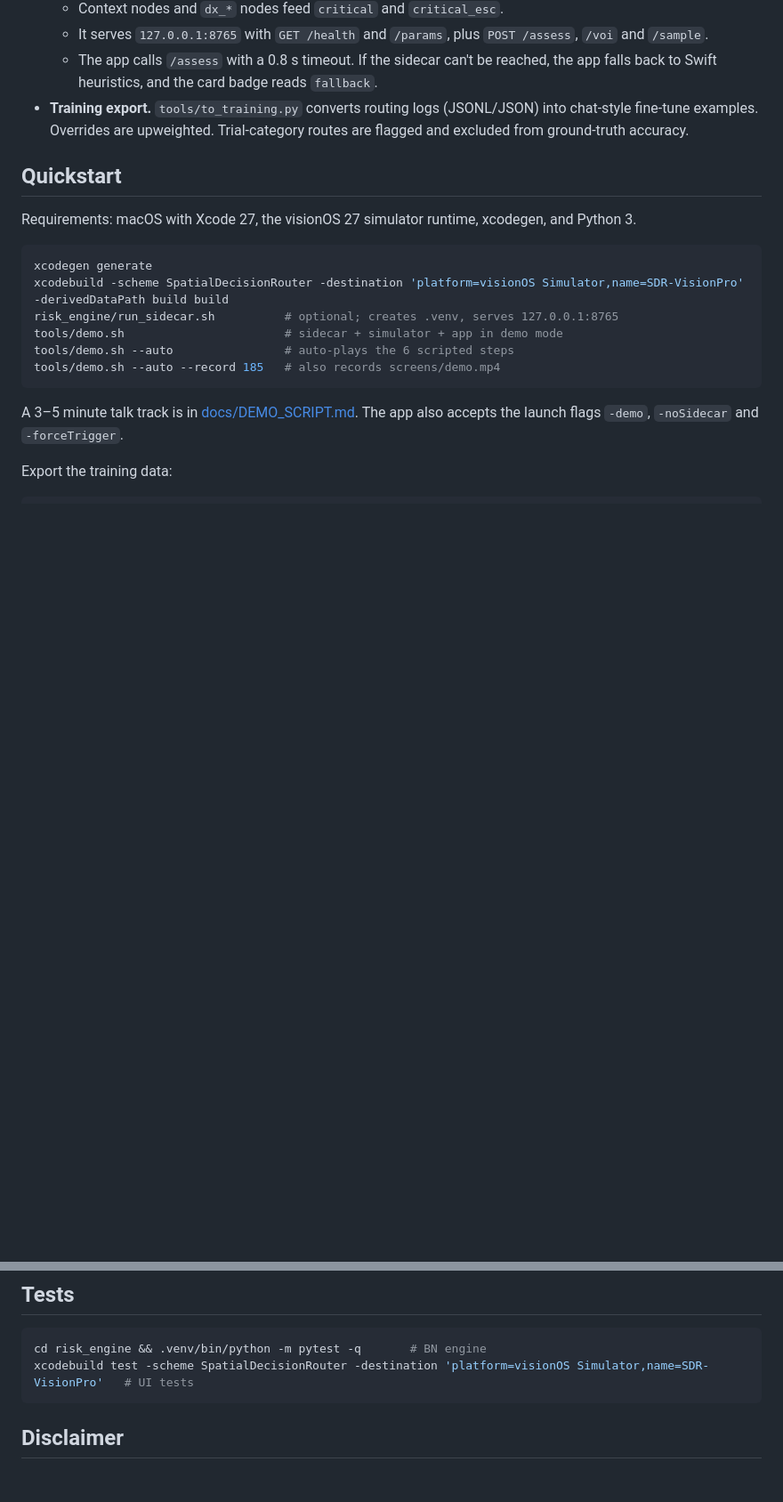
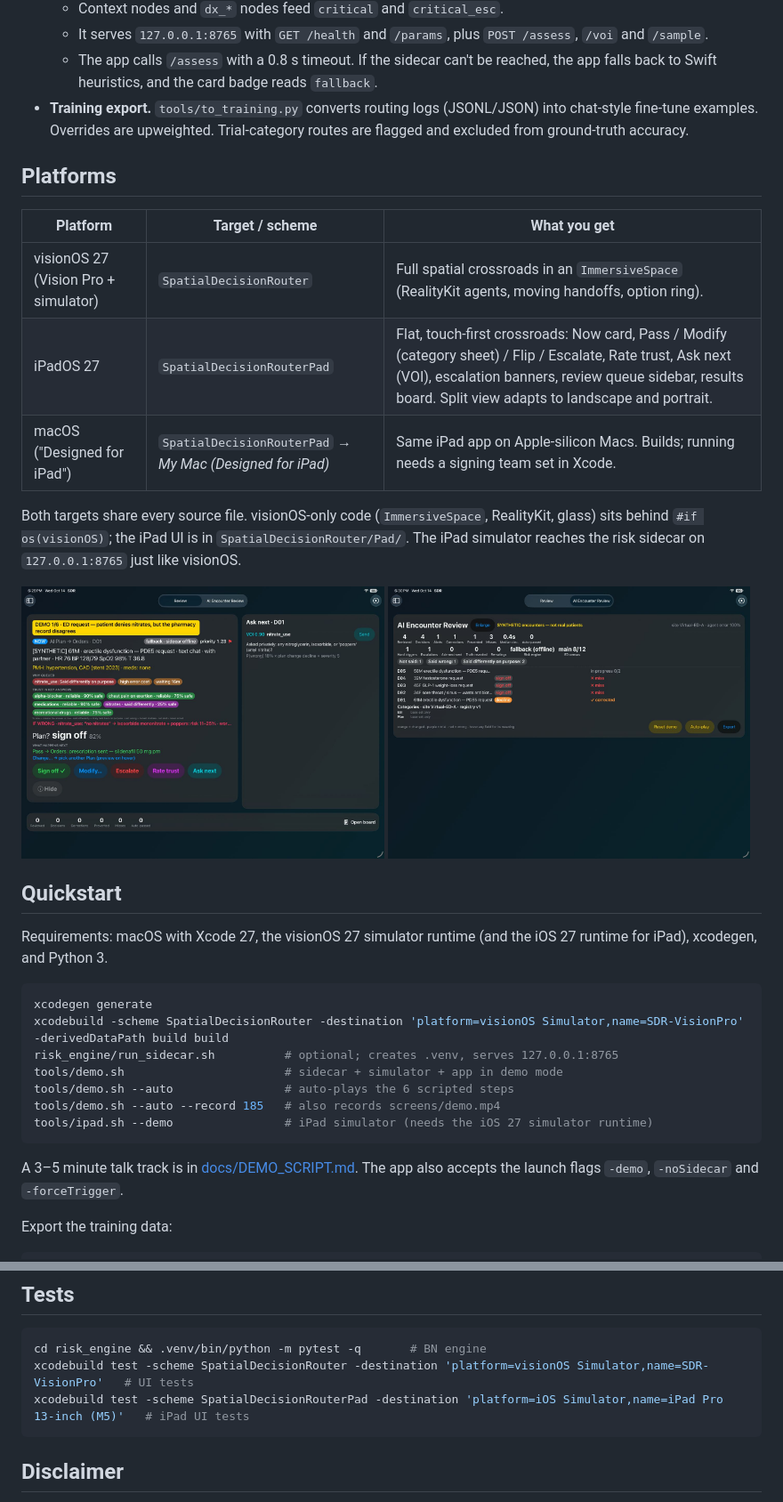
Before and after one commit to deesatzed/SDR_SpatialDecisionRouter, a Markdown page: README.md, 2 parts joined by grey strips. Shown at 89% size. GitHub-like rendering; pictures changed too: docs/img/ipad_05_landscape_asknext.jpg (added), docs/img/ipad_09_board_landscape.jpg (added); blank space fills up the shorter version.

````diff
--- a/README.md
+++ b/README.md
@@ -44,8 +44,19 @@ screens/                          screenshots, sample routing logs, demo.mp4
   - The app calls `/assess` with a 0.8 s timeout. If the sidecar can't be reached, the app falls back to Swift heuristics, and the card badge reads `fallback`.
 - **Training export.** `tools/to_training.py` converts routing logs (JSONL/JSON) into chat-style fine-tune examples. Overrides are upweighted. Trial-category routes are flagged and excluded from ground-truth accuracy.
 
+## Platforms
+| Platform | Target / scheme | What you get |
+|---|---|---|
+| visionOS 27 (Vision Pro + simulator) | `SpatialDecisionRouter` | Full spatial crossroads in an `ImmersiveSpace` (RealityKit agents, moving handoffs, option ring). |
+| iPadOS 27 | `SpatialDecisionRouterPad` | Flat, touch-first crossroads: Now card, Pass / Modify (category sheet) / Flip / Escalate, Rate trust, Ask next (VOI), escalation banners, review queue sidebar, results board. Split view adapts to landscape and portrait. |
+| macOS ("Designed for iPad") | `SpatialDecisionRouterPad` → *My Mac (Designed for iPad)* | Same iPad app on Apple-silicon Macs. Builds; running needs a signing team set in Xcode. |
+
+Both targets share every source file. visionOS-only code (`ImmersiveSpace`, RealityKit, glass) sits behind `#if os(visionOS)`; the iPad UI is in `SpatialDecisionRouter/Pad/`. The iPad simulator reaches the risk sidecar on `127.0.0.1:8765` just like visionOS.
+
+<p><img src="docs/img/ipad_05_landscape_asknext.jpg" width="49%"> <img src="docs/img/ipad_09_board_landscape.jpg" width="49%"></p>
+
 ## Quickstart
-Requirements: macOS with Xcode 27, the visionOS 27 simulator runtime, xcodegen, and Python 3.
+Requirements: macOS with Xcode 27, the visionOS 27 simulator runtime (and the iOS 27 runtime for iPad), xcodegen, and Python 3.
 ```bash
 xcodegen generate
 xcodebuild -scheme SpatialDecisionRouter -destination 'platform=visionOS Simulator,name=SDR-VisionPro' -derivedDataPath build build
@@ -53,6 +64,7 @@ risk_engine/run_sidecar.sh          # optional; creates .venv, serves 127.0.0.1:
 tools/demo.sh                       # sidecar + simulator + app in demo mode
 tools/demo.sh --auto                # auto-plays the 6 scripted steps
 tools/demo.sh --auto --record 185   # also records screens/demo.mp4
+tools/ipad.sh --demo                # iPad simulator (needs the iOS 27 simulator runtime)
 ```
 A 3–5 minute talk track is in [docs/DEMO_SCRIPT.md](docs/DEMO_SCRIPT.md). The app also accepts the launch flags `-demo`, `-noSidecar` and `-forceTrigger`.
 
@@ -65,6 +77,7 @@ python3 tools/to_training.py screens/32_routing_log.jsonl -o out/
 ```bash
 cd risk_engine && .venv/bin/python -m pytest -q       # BN engine
 xcodebuild test -scheme SpatialDecisionRouter -destination 'platform=visionOS Simulator,name=SDR-VisionPro'   # UI tests
+xcodebuild test -scheme SpatialDecisionRouterPad -destination 'platform=iOS Simulator,name=iPad Pro 13-inch (M5)'   # iPad UI tests
 ```
 
 ## Disclaimer
````
Also changed, not shown: docs/img/ipad_02_portrait_card.jpg (added), 12 other files.
